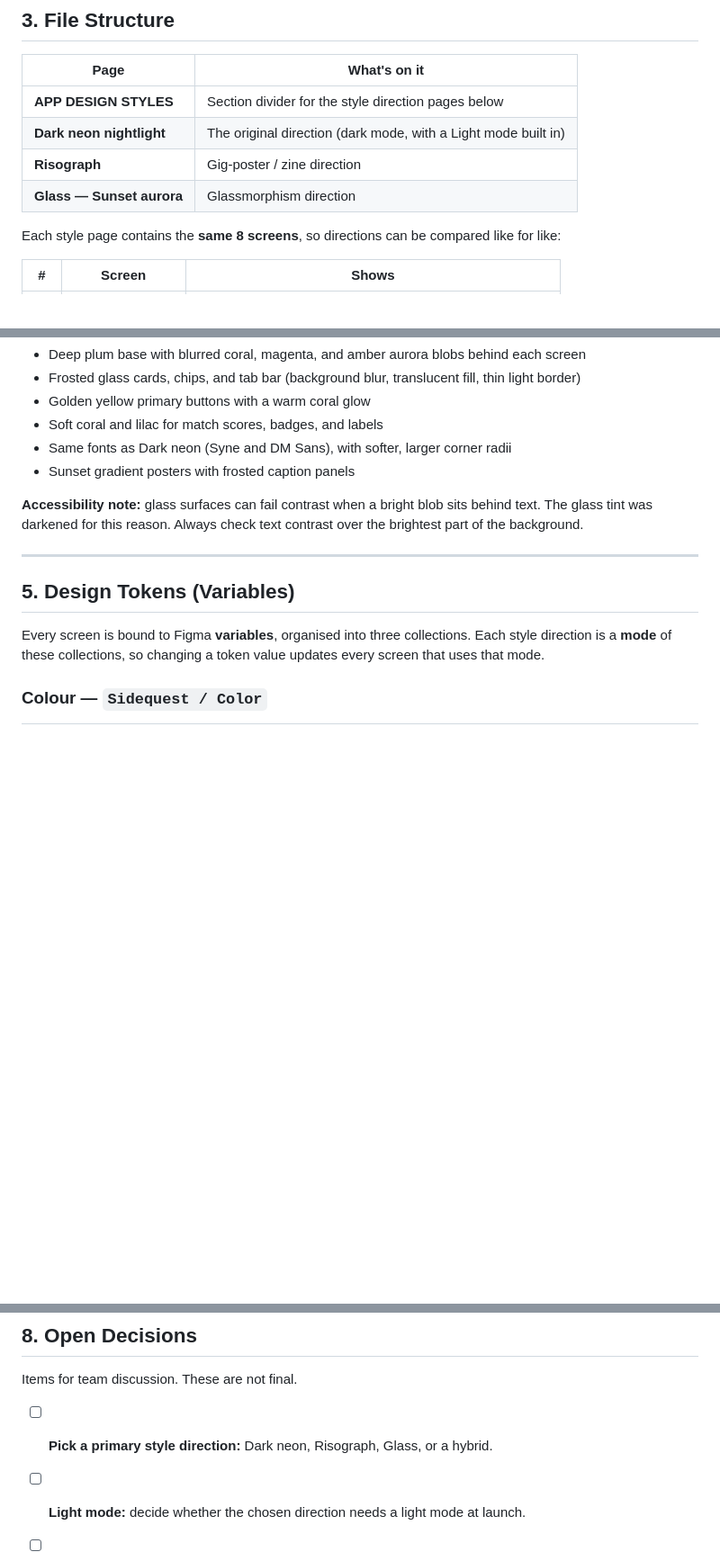
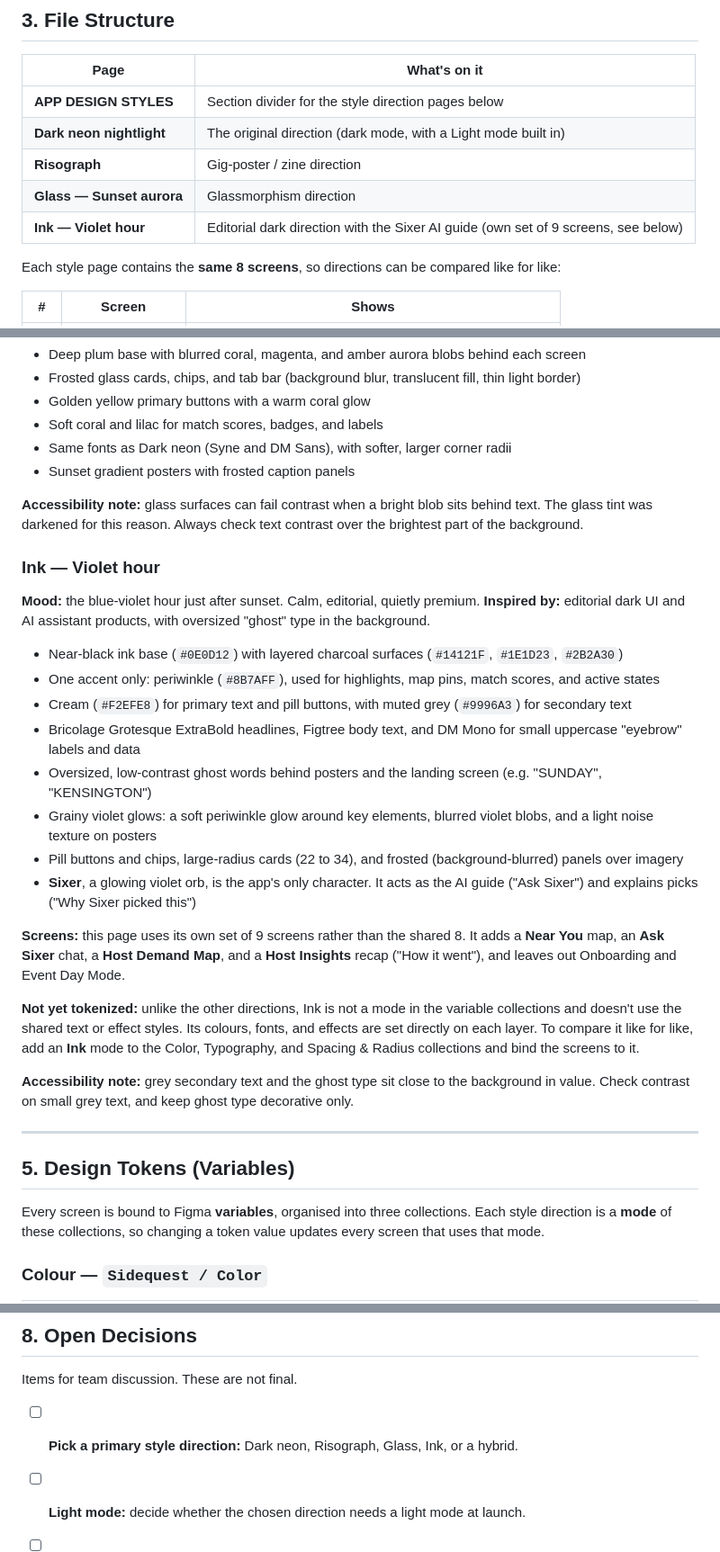
Before and after one commit to taylorfergusson/INF2573-team3, a Markdown page: SideQuest Proposal/Version-1.0/VisualDesignGuide-Proposals.md, 3 parts joined by grey strips. Shown at 90% size. Rendered like a GitHub page; blank space fills up the shorter version.

Commit message:
Document Ink — Violet hour style direction in Visual Design Guide
- Add the new direction to Section 4 (mood, palette, type, effects, Sixer
  character, its 9-screen set, and that it isn't tokenized yet)
- List the new Figma page in Section 3 and add Ink to the open decision

Co-Authored-By: Claude Opus 5.5 <noreply@anthropic.com>

```diff
--- a/SideQuest Proposal/Version-1.0/VisualDesignGuide-Proposals.md
+++ b/SideQuest Proposal/Version-1.0/VisualDesignGuide-Proposals.md
@@ -55,6 +55,7 @@ When the two disagree, the **wireframe and spec win on content and behaviour**,
 | **Dark neon nightlight** | The original direction (dark mode, with a Light mode built in) |
 | **Risograph** | Gig-poster / zine direction |
 | **Glass — Sunset aurora** | Glassmorphism direction |
+| **Ink — Violet hour** | Editorial dark direction with the Sixer AI guide (own set of 9 screens, see below) |
 
 Each style page contains the **same 8 screens**, so directions can be compared like for like:
 
@@ -112,6 +113,26 @@ All screens are 390 × 844 (iPhone 14/15 size) and built with auto layout.
 - Sunset gradient posters with frosted caption panels
 
 **Accessibility note:** glass surfaces can fail contrast when a bright blob sits behind text. The glass tint was darkened for this reason. Always check text contrast over the brightest part of the background.
+
+### Ink — Violet hour
+
+**Mood:** the blue-violet hour just after sunset. Calm, editorial, quietly premium.
+**Inspired by:** editorial dark UI and AI assistant products, with oversized "ghost" type in the background.
+
+- Near-black ink base (`#0E0D12`) with layered charcoal surfaces (`#14121F`, `#1E1D23`, `#2B2A30`)
+- One accent only: periwinkle (`#8B7AFF`), used for highlights, map pins, match scores, and active states
+- Cream (`#F2EFE8`) for primary text and pill buttons, with muted grey (`#9996A3`) for secondary text
+- Bricolage Grotesque ExtraBold headlines, Figtree body text, and DM Mono for small uppercase "eyebrow" labels and data
+- Oversized, low-contrast ghost words behind posters and the landing screen (e.g. "SUNDAY", "KENSINGTON")
+- Grainy violet glows: a soft periwinkle glow around key elements, blurred violet blobs, and a light noise texture on posters
+- Pill buttons and chips, large-radius cards (22 to 34), and frosted (background-blurred) panels over imagery
+- **Sixer**, a glowing violet orb, is the app's only character. It acts as the AI guide ("Ask Sixer") and explains picks ("Why Sixer picked this")
+
+**Screens:** this page uses its own set of 9 screens rather than the shared 8. It adds a **Near You** map, an **Ask Sixer** chat, a **Host Demand Map**, and a **Host Insights** recap ("How it went"), and leaves out Onboarding and Event Day Mode.
+
+**Not yet tokenized:** unlike the other directions, Ink is not a mode in the variable collections and doesn't use the shared text or effect styles. Its colours, fonts, and effects are set directly on each layer. To compare it like for like, add an **Ink** mode to the Color, Typography, and Spacing & Radius collections and bind the screens to it.
+
+**Accessibility note:** grey secondary text and the ghost type sit close to the background in value. Check contrast on small grey text, and keep ghost type decorative only.
 
 ---
 
@@ -232,7 +253,7 @@ Text styles are bound to the typography variables above, so they change automati
 
 Items for team discussion. These are not final.
 
-- [ ] **Pick a primary style direction:** Dark neon, Risograph, Glass, or a hybrid.
+- [ ] **Pick a primary style direction:** Dark neon, Risograph, Glass, Ink, or a hybrid.
 - [ ] **Light mode:** decide whether the chosen direction needs a light mode at launch.
 - [ ] **Accessibility check:** run contrast checks on the chosen direction, especially text over gradients, blobs, and glass.
 - [ ] **Components:** convert repeated elements (buttons, chips, cards, tab bar) into Figma components before the team designs in parallel.
```
